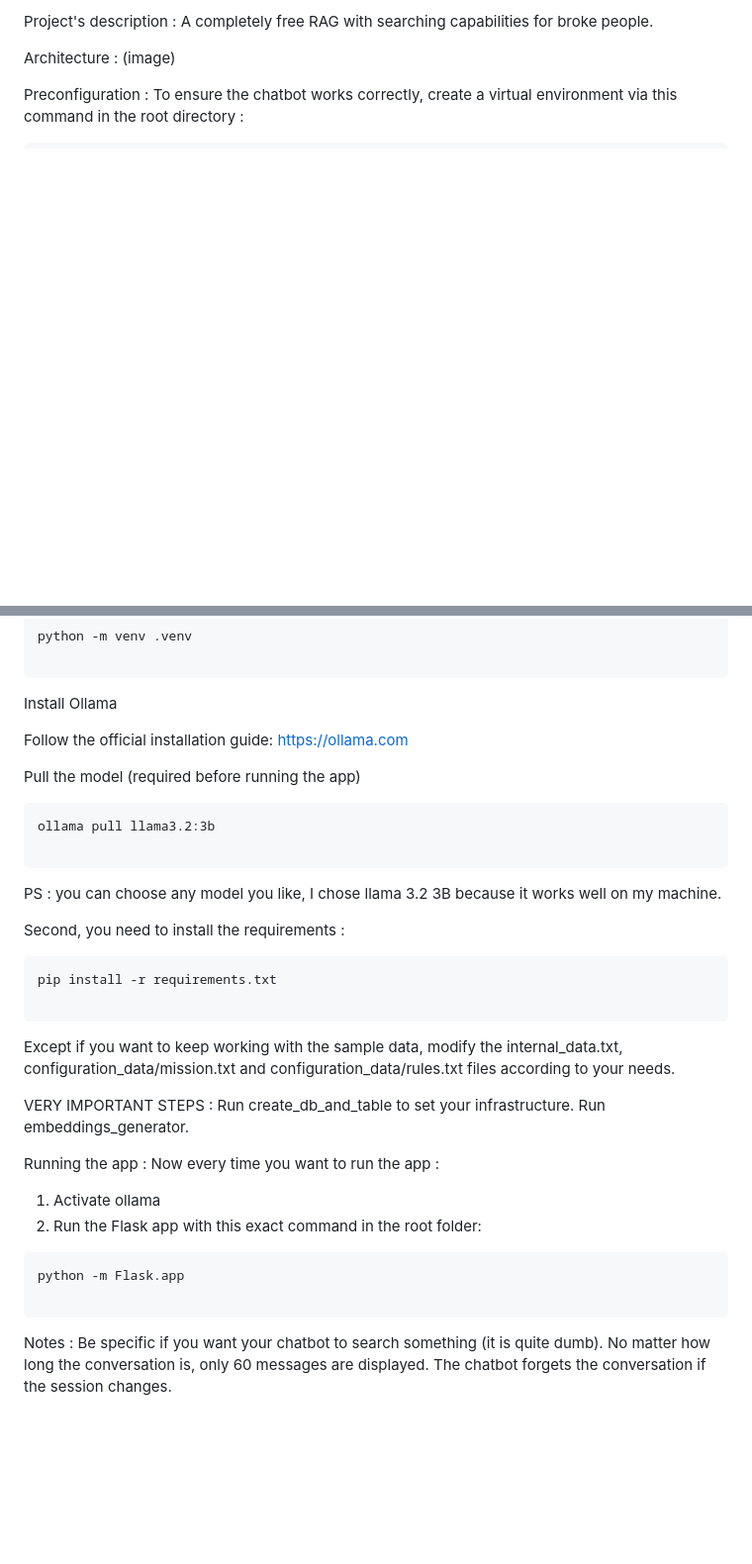
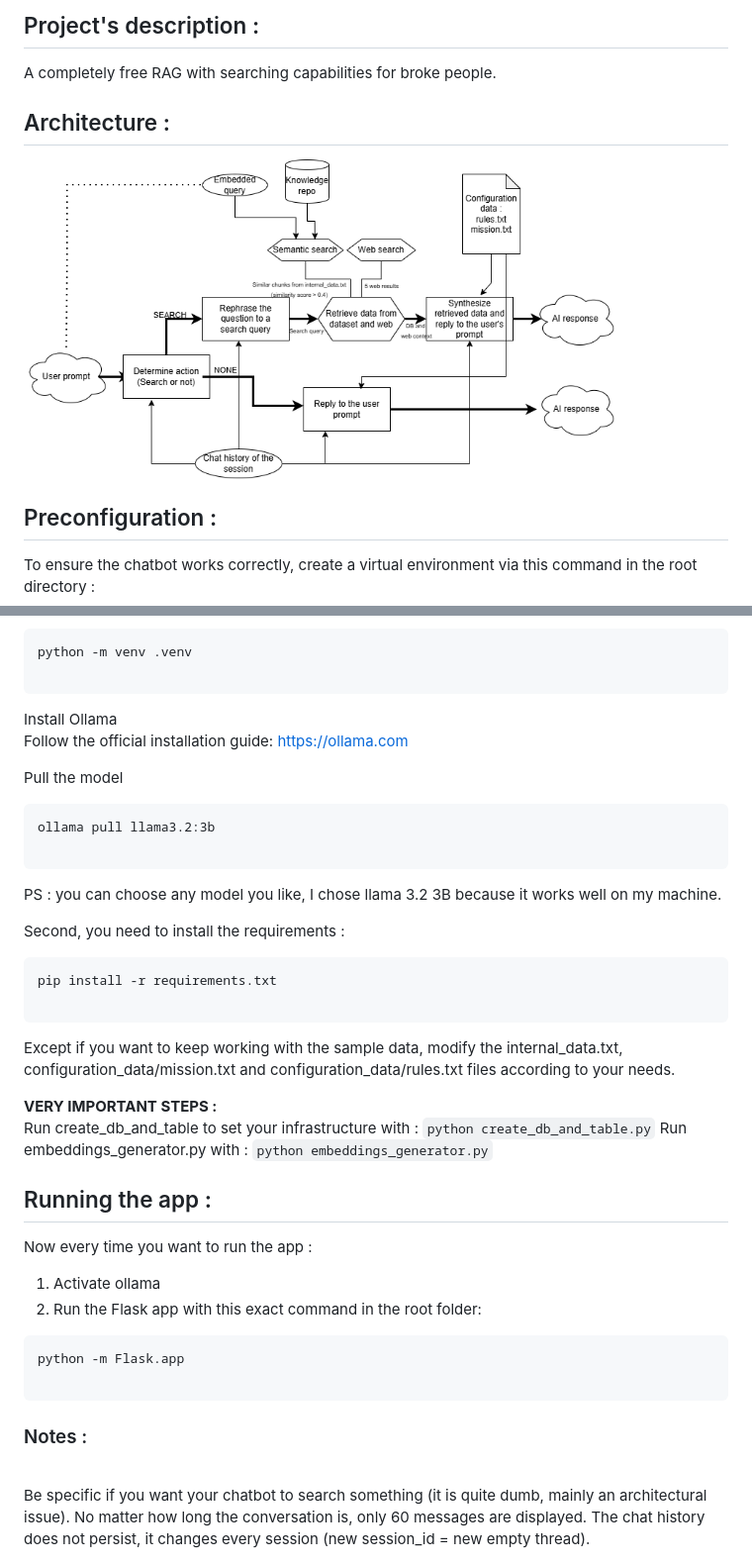
Before and after one commit to Mari-em23/my_personal_chatbot, a Markdown page: README.md, 2 parts joined by grey strips. Shown at 99% size. Drawn GitHub-style; pictures changed too: architecture.png (added); blank space fills up the shorter version.

````diff
--- a/README.md
+++ b/README.md
@@ -1,11 +1,11 @@
-Project's description :
+## Project's description :
 A completely free RAG with searching capabilities for broke people.
 
-Architecture :
-(image)
+## Architecture :
+<img src="architecture.png" width="600"/>
 
 
-Preconfiguration :
+## Preconfiguration :
 To ensure the chatbot works correctly, create a virtual environment via this command in the root directory :
 
 ```
@@ -18,7 +18,7 @@ Install Ollama
 Follow the official installation guide:
 https://ollama.com
 
-Pull the model (required before running the app)
+Pull the model
 
 ```
 ollama pull llama3.2:3b
@@ -35,11 +35,18 @@ pip install -r requirements.txt
 
 Except if you want to keep working with the sample data, modify the internal_data.txt, configuration_data/mission.txt and configuration_data/rules.txt files according to your needs.
 
-VERY IMPORTANT STEPS :
-    Run create_db_and_table to set your infrastructure.
-    Run embeddings_generator.
+<b>VERY IMPORTANT STEPS :</b>
+<br>
+    Run create_db_and_table to set your infrastructure with :
+    ```
+    python create_db_and_table.py
+    ```
+    Run embeddings_generator.py with :
+    ```
+    python embeddings_generator.py
+    ```
 
-Running the app :
+## Running the app :
 Now every time you want to run the app :
 1. Activate ollama
 2. Run the Flask app with this exact command in the root folder:
@@ -48,7 +55,8 @@ Now every time you want to run the app :
 python -m Flask.app
 
 ```
-Notes :
-Be specific if you want your chatbot to search something (it is quite dumb).
+### Notes :
+<br>
+Be specific if you want your chatbot to search something (it is quite dumb, mainly an architectural issue).
 No matter how long the conversation is, only 60 messages are displayed.
-The chatbot forgets the conversation if the session changes.
+The chat history does not persist, it changes every session (new session_id = new empty thread).
````
Also changed, not shown: other parts of README.md (+1 -1 lines).
